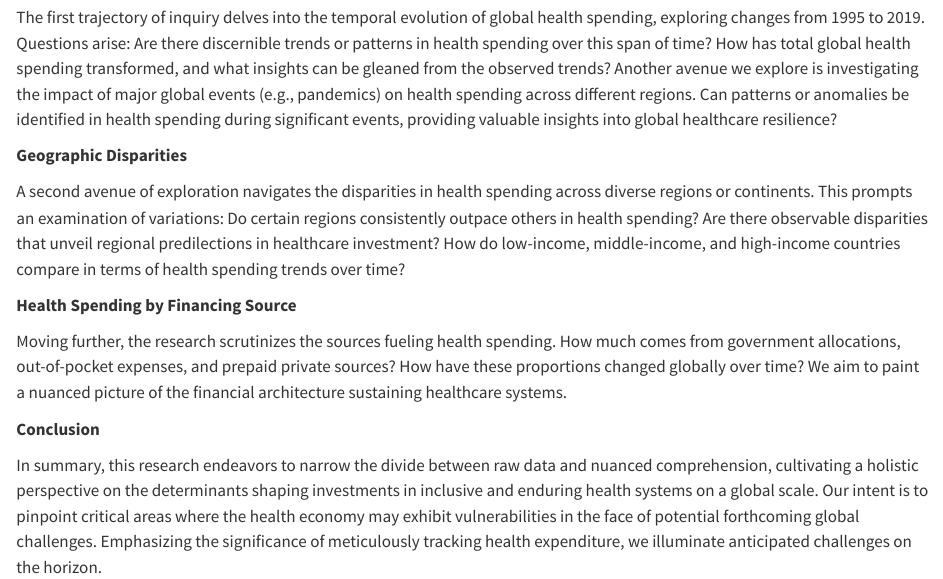
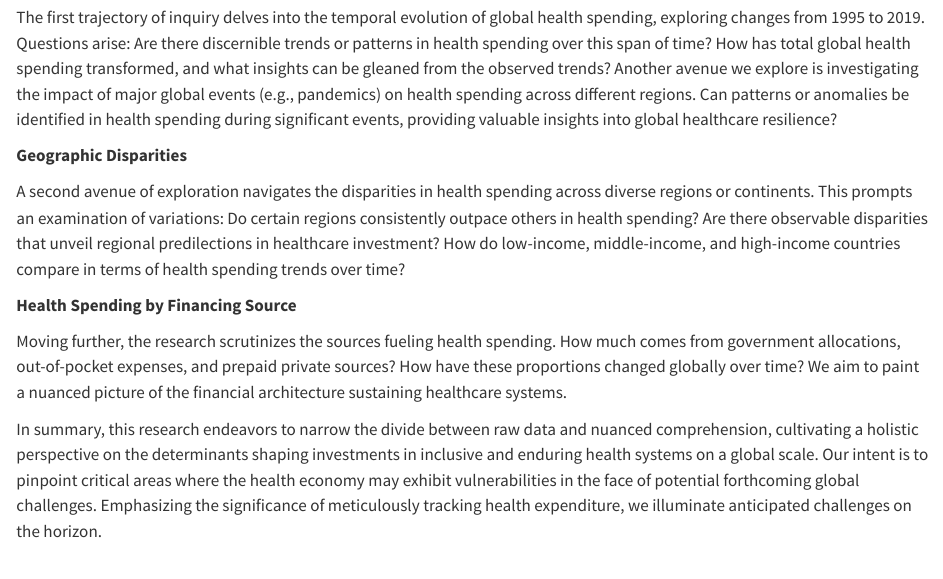
Before and after one commit to akakadiaris/GlobalHealthExpenditure, a Quarto document (index.qmd): the page in a window 1100 px wide, from 590 px down. Rendered offline with R 4.5, knitr and Pandoc in place of Quarto, with nearby package versions.

Commit message:
Update index.qmd

```diff
--- a/index.qmd
+++ b/index.qmd
@@ -18,6 +18,4 @@ A second avenue of exploration navigates the disparities in health spending acro
 
 Moving further, the research scrutinizes the sources fueling health spending. How much comes from government allocations, out-of-pocket expenses, and prepaid private sources? How have these proportions changed globally over time? We aim to paint a nuanced picture of the financial architecture sustaining healthcare systems.
 
-**Conclusion**
-
 In summary, this research endeavors to narrow the divide between raw data and nuanced comprehension, cultivating a holistic perspective on the determinants shaping investments in inclusive and enduring health systems on a global scale. Our intent is to pinpoint critical areas where the health economy may exhibit vulnerabilities in the face of potential forthcoming global challenges. Emphasizing the significance of meticulously tracking health expenditure, we illuminate anticipated challenges on the horizon.
```
